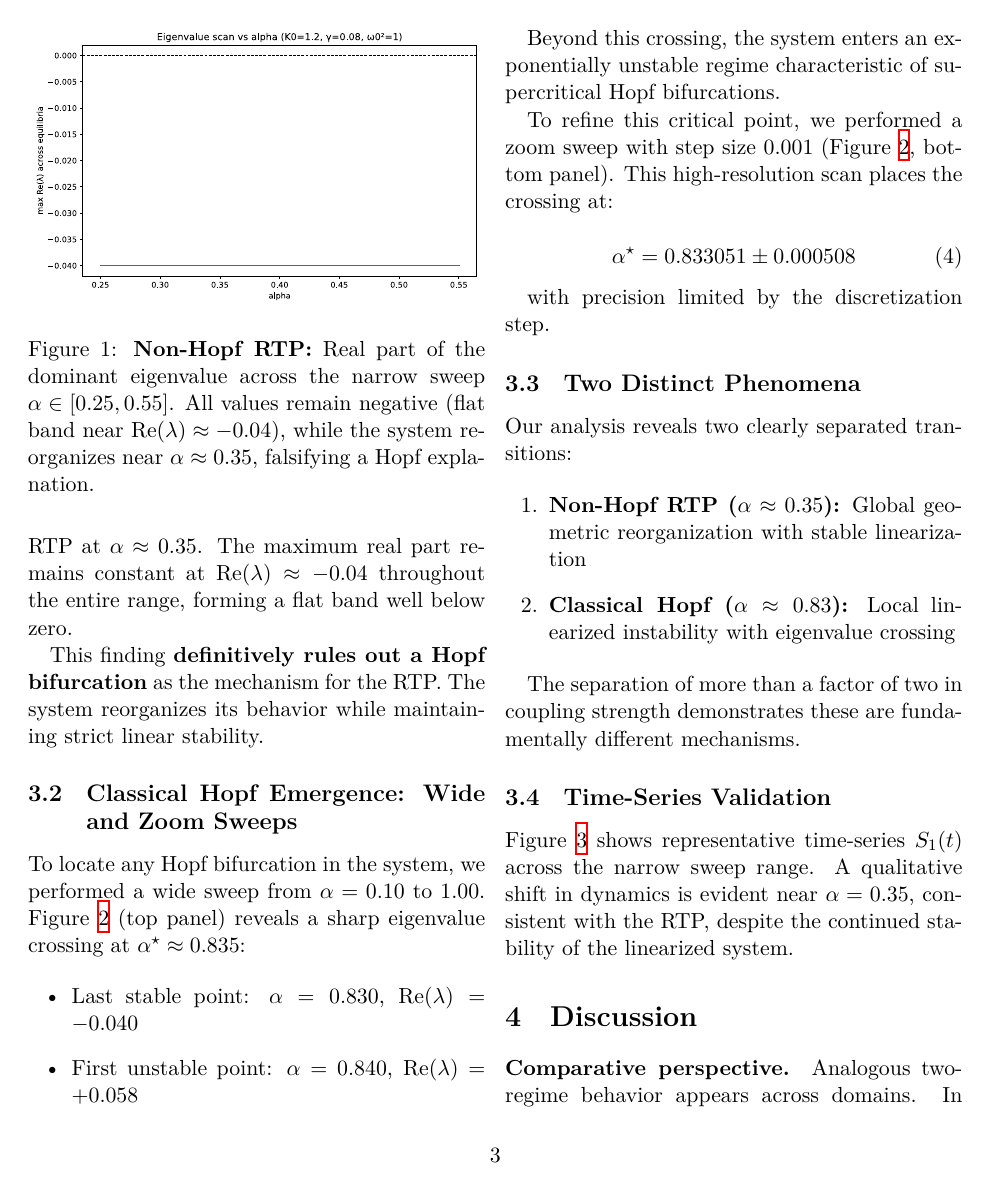
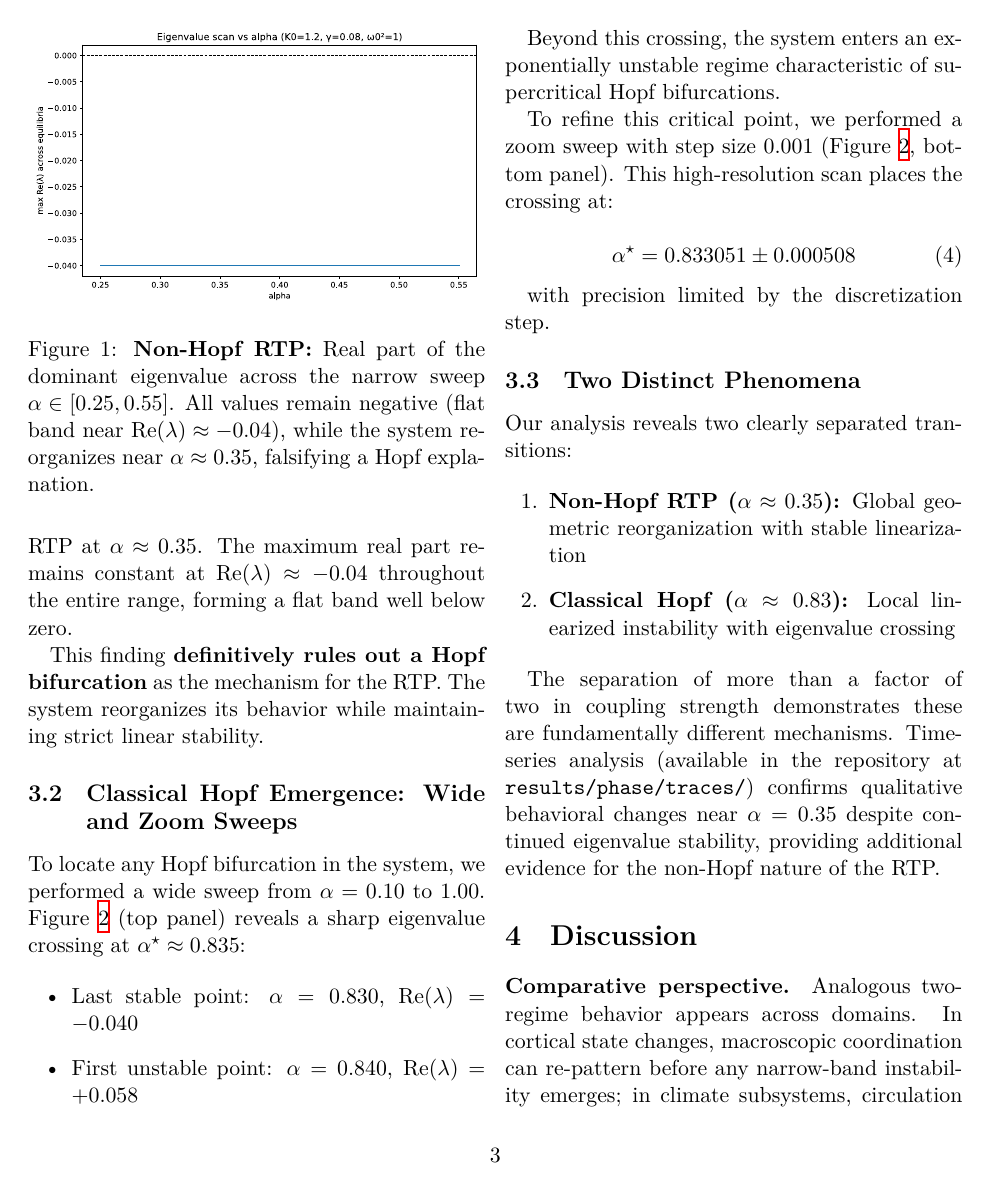
Before and after one commit to justindbilyeu/Resonance_Geometry, a LaTeX paper (docs/papers/non_hopf/non_hopf_paper_draft_v1.tex): page 3 of 6. Compiled offline with XeLaTeX.

Commit message:
Finalize paper: add author information and remove placeholder figure
Author updates:
- Primary author: Justin D. Bilyeu
- Collaborators: The Resonance Geometry Team (Sage, Claude, Grok, DeepSeek, Wolfram, Gemini)
- Contact: justindbilyeu@gmail.com

Content cleanup:
- Remove placeholder time-series figure (Figure 3)
- Remove "Time-Series Validation" subsection
- Add reference to time-series data in repository for transparency
- Maintain focus on eigenvalue analysis (core contribution)

Paper is now complete and ready for arXiv submission.

✅ Generated with Claude Code (https://claude.com/claude-code)

Co-Authored-By: Claude <noreply@anthropic.com>

```diff
--- a/docs/papers/non_hopf/non_hopf_paper_draft_v1.tex
+++ b/docs/papers/non_hopf/non_hopf_paper_draft_v1.tex
@@ -25,9 +25,10 @@
 Evidence from Eigenvalue Analysis}
 
 \author{%
-  Author Names\\
-  Affiliation\\
-  \texttt{email@domain.edu}
+  Justin D. Bilyeu \and The Resonance Geometry Team\\
+  (Sage, Claude, Grok, DeepSeek, Wolfram, Gemini)\\[0.5em]
+  Resonance Geometry Project\\
+  \texttt{justindbilyeu@gmail.com}
 }
 
 \date{\today}
@@ -187,10 +188,3 @@ Our analysis reveals two clearly separated transitions:
 \end{enumerate}
 
 The separation of more than a factor of two in coupling strength demonstrates these are fundamentally different
-mechanisms.
-
-\subsection{Time-Series Validation}
-
-Figure~\ref{fig:s1-traces} shows representative time-series $S_1(t)$ across the narrow sweep range. A qualitative
-shift in dynamics is evident near $\alpha = 0.35$, consistent with the RTP, despite the continued stability of
-the linearized system.
@@ -209,5 +191,6 @@ the linearized system.
-  \label{fig:s1-traces}
-\end{figure}
+mechanisms. Time-series analysis (available in the repository at \texttt{results/phase/traces/}) confirms
+qualitative behavioral changes near $\alpha = 0.35$ despite continued eigenvalue stability, providing
+additional evidence for the non-Hopf nature of the RTP.
 
 \section{Discussion}
 
```
Also changed, not shown: docs/papers/non_hopf/non_hopf_paper_draft_v1.tex (12 more changed lines).
